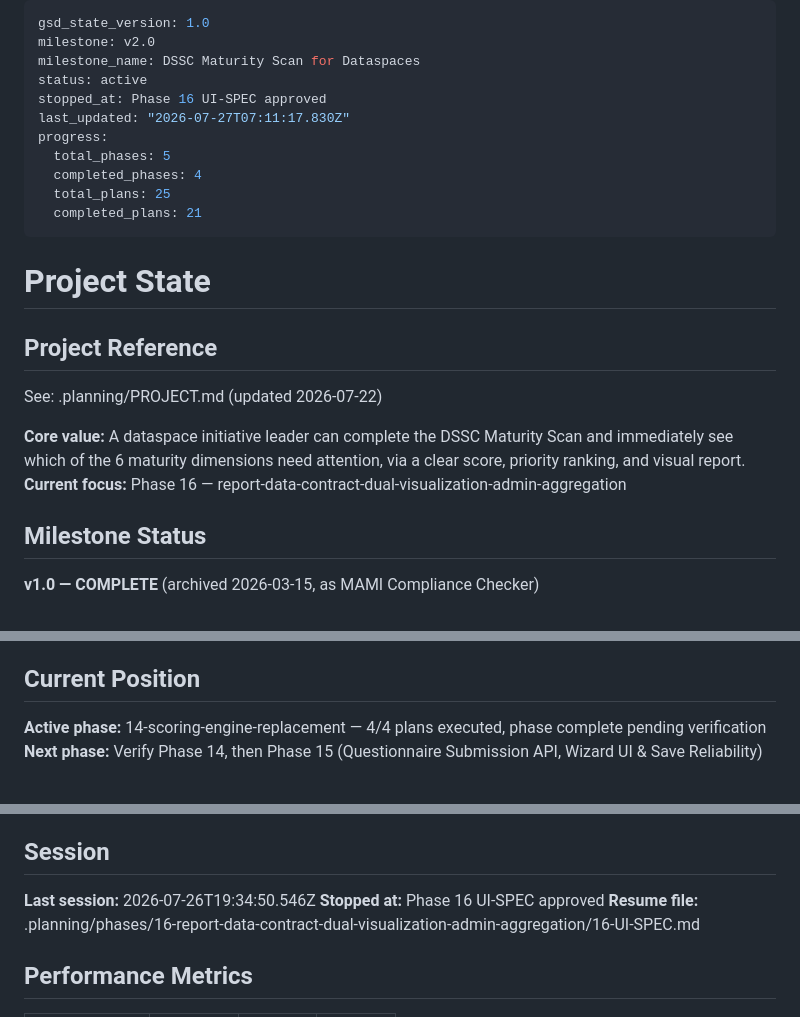
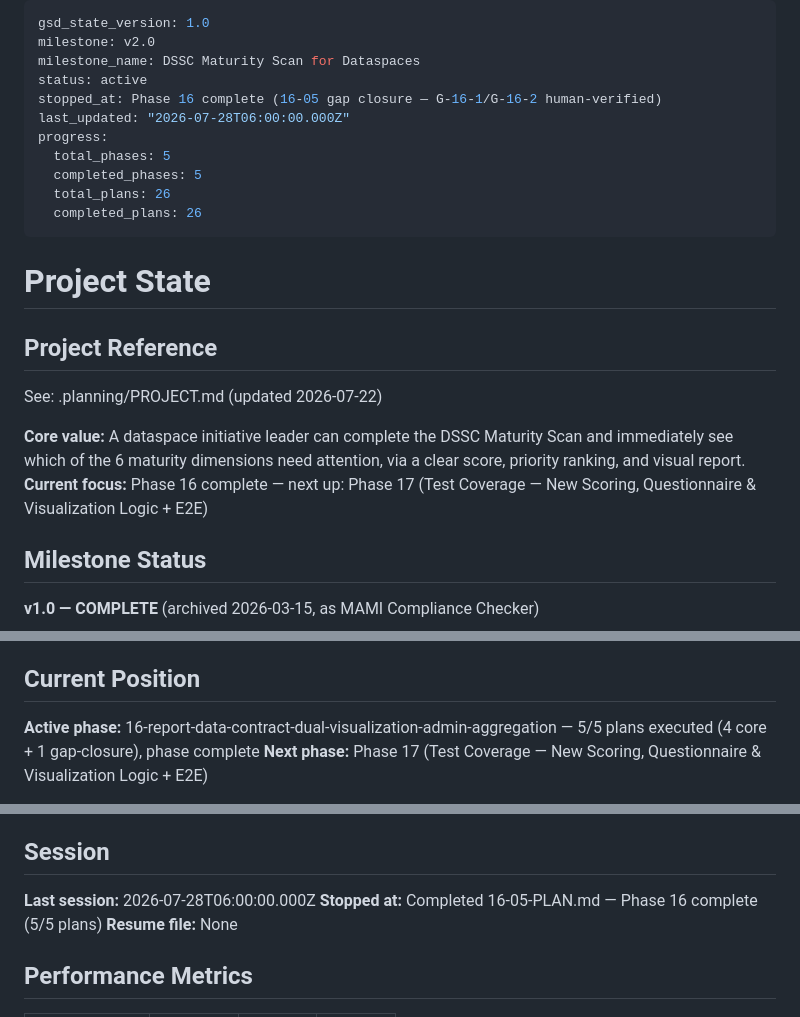
Before and after one commit to DavinciLeon123/DSSC-Maturity-Tool, a Markdown page: .planning/STATE.md, 3 parts joined by grey strips. GitHub-like rendering.

Commit message:
docs(16-05): complete report-rendering gap closure plan

```diff
--- a/.planning/STATE.md
+++ b/.planning/STATE.md
@@ -3,13 +3,13 @@ gsd_state_version: 1.0
 milestone: v2.0
 milestone_name: DSSC Maturity Scan for Dataspaces
 status: active
-stopped_at: Phase 16 UI-SPEC approved
-last_updated: "2026-07-27T07:11:17.830Z"
+stopped_at: Phase 16 complete (16-05 gap closure — G-16-1/G-16-2 human-verified)
+last_updated: "2026-07-28T06:00:00.000Z"
 progress:
   total_phases: 5
-  completed_phases: 4
-  total_plans: 25
-  completed_plans: 21
+  completed_phases: 5
+  total_plans: 26
+  completed_plans: 26
 ---
 
 # Project State
@@ -19,7 +19,7 @@ progress:
 See: .planning/PROJECT.md (updated 2026-07-22)
 
 **Core value:** A dataspace initiative leader can complete the DSSC Maturity Scan and immediately see which of the 6 maturity dimensions need attention, via a clear score, priority ranking, and visual report.
-**Current focus:** Phase 16 — report-data-contract-dual-visualization-admin-aggregation
+**Current focus:** Phase 16 complete — next up: Phase 17 (Test Coverage — New Scoring, Questionnaire & Visualization Logic + E2E)
 
 ## Milestone Status
 
@@ -38,6 +38,6 @@ See: .planning/PROJECT.md (updated 2026-07-22)
 
 ## Current Position
 
-**Active phase:** 14-scoring-engine-replacement — 4/4 plans executed, phase complete pending verification
-**Next phase:** Verify Phase 14, then Phase 15 (Questionnaire Submission API, Wizard UI & Save Reliability)
+**Active phase:** 16-report-data-contract-dual-visualization-admin-aggregation — 5/5 plans executed (4 core + 1 gap-closure), phase complete
+**Next phase:** Phase 17 (Test Coverage — New Scoring, Questionnaire & Visualization Logic + E2E)
 
@@ -140,9 +142,9 @@ This session (2026-07-23): Executed Plan 13-04 (hand-written archive-table-split
 
 ## Session
 
-**Last session:** 2026-07-26T19:34:50.546Z
-**Stopped at:** Phase 16 UI-SPEC approved
-**Resume file:** .planning/phases/16-report-data-contract-dual-visualization-admin-aggregation/16-UI-SPEC.md
+**Last session:** 2026-07-28T06:00:00.000Z
+**Stopped at:** Completed 16-05-PLAN.md — Phase 16 complete (5/5 plans)
+**Resume file:** None
 
 ## Performance Metrics
 
```
Also changed, not shown: other parts of .planning/STATE.md (+7 -1 lines), .planning/ROADMAP.md (+5 -4 lines), 1 other file.
